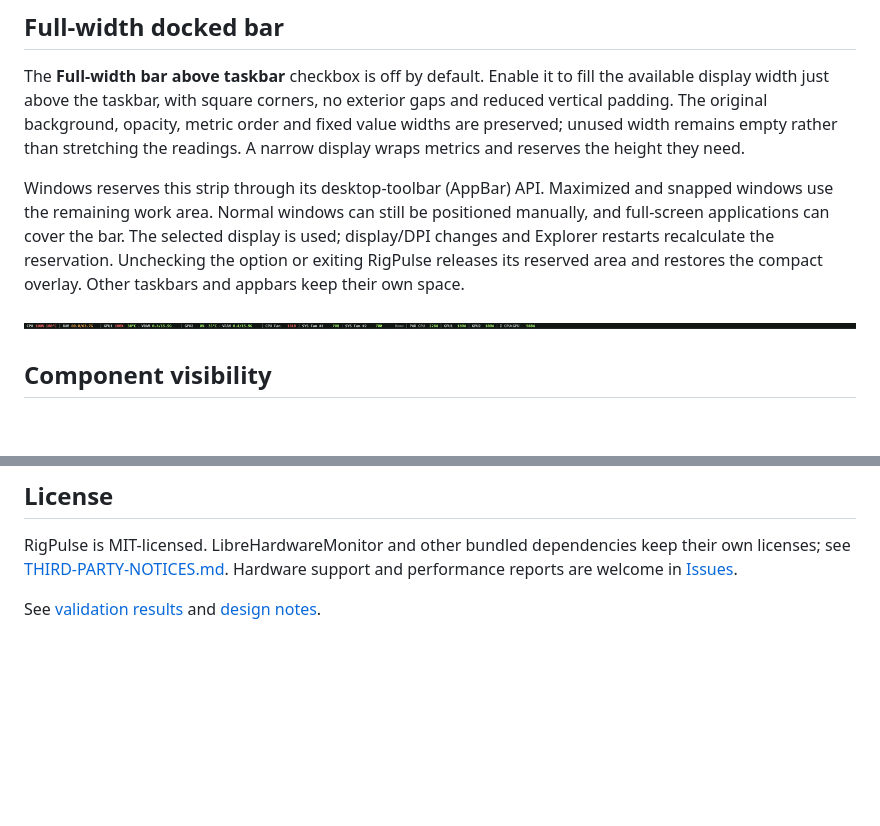
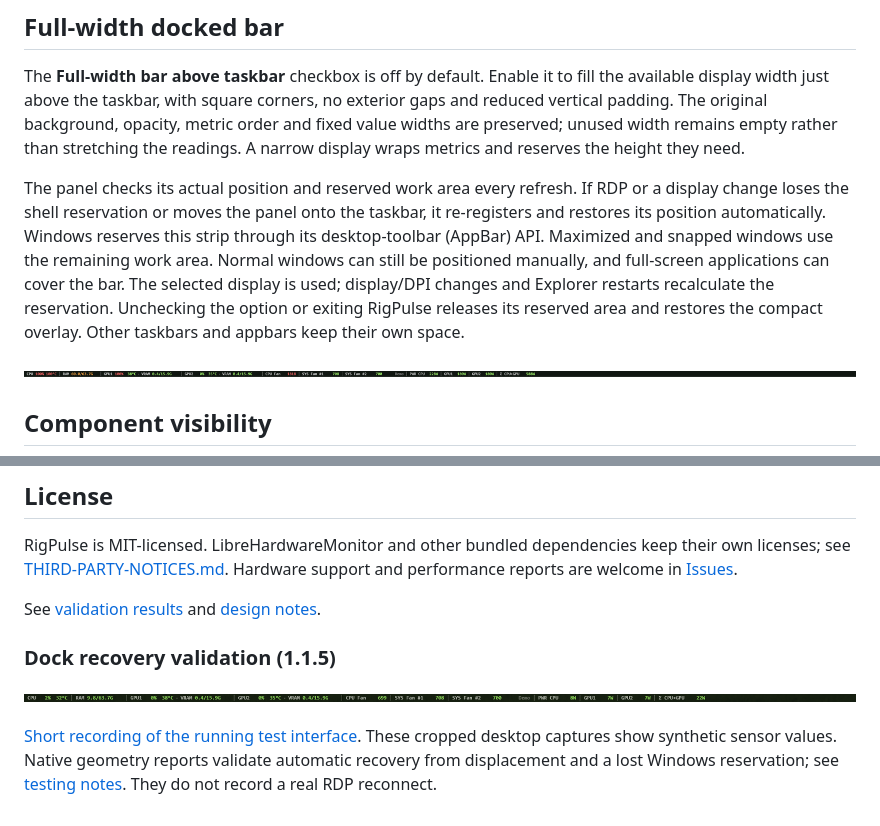
Before and after one commit to nazntrade/rigpulse, a Markdown page: README.md, 2 parts joined by grey strips. GitHub-like rendering; pictures changed too: docs/rigpulse-recovery-1.1.5.png (added); blank space fills up the shorter version.

Commit message:
Restore dock reservation after silent shell state loss in 1.1.5

```diff
--- a/README.md
+++ b/README.md
@@ -33,7 +33,7 @@ No fan speeds, voltages, clocks, power limits or overclock settings are changed.
 
 The **Full-width bar above taskbar** checkbox is off by default. Enable it to fill the available display width just above the taskbar, with square corners, no exterior gaps and reduced vertical padding. The original background, opacity, metric order and fixed value widths are preserved; unused width remains empty rather than stretching the readings. A narrow display wraps metrics and reserves the height they need.
 
-Windows reserves this strip through its desktop-toolbar (AppBar) API. Maximized and snapped windows use the remaining work area. Normal windows can still be positioned manually, and full-screen applications can cover the bar. The selected display is used; display/DPI changes and Explorer restarts recalculate the reservation. Unchecking the option or exiting RigPulse releases its reserved area and restores the compact overlay. Other taskbars and appbars keep their own space.
+The panel checks its actual position and reserved work area every refresh. If RDP or a display change loses the shell reservation or moves the panel onto the taskbar, it re-registers and restores its position automatically. Windows reserves this strip through its desktop-toolbar (AppBar) API. Maximized and snapped windows use the remaining work area. Normal windows can still be positioned manually, and full-screen applications can cover the bar. The selected display is used; display/DPI changes and Explorer restarts recalculate the reservation. Unchecking the option or exiting RigPulse releases its reserved area and restores the compact overlay. Other taskbars and appbars keep their own space.
 
 ![Synthetic full-width docked bar](docs/rigpulse-docked-demo.png)
 
@@ -112,3 +112,9 @@ The script signs both the application and installer, requests a SHA-256 timestam
 RigPulse is MIT-licensed. LibreHardwareMonitor and other bundled dependencies keep their own licenses; see [THIRD-PARTY-NOTICES.md](THIRD-PARTY-NOTICES.md). Hardware support and performance reports are welcome in [Issues](https://github.com/nazntrade/rigpulse/issues).
 
 See [validation results](docs/TESTING.md) and [design notes](docs/DESIGN.md).
+
+### Dock recovery validation (1.1.5)
+
+![Running recovery test interface with synthetic readings](docs/rigpulse-recovery-1.1.5.png)
+
+[Short recording of the running test interface](docs/rigpulse-recovery-1.1.5.gif). These cropped desktop captures show synthetic sensor values. Native geometry reports validate automatic recovery from displacement and a lost Windows reservation; see [testing notes](docs/TESTING.md#115-dock-recovery-2026-11-13). They do not record a real RDP reconnect.
```
Also changed, not shown: CHANGELOG.md (+5 -0 lines), docs/TESTING.md (+7 -0 lines), docs/rigpulse-recovery-1.1.5.gif (added), 7 other files.
